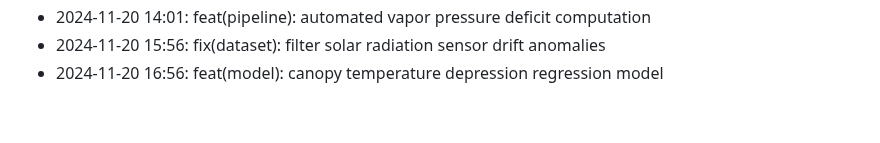
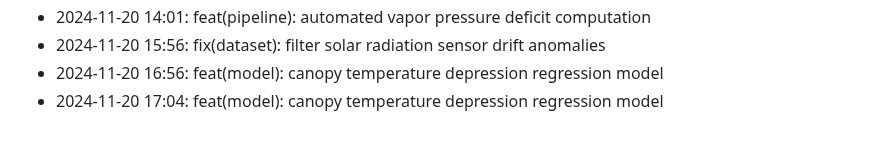
Before and after one commit to lak-is-law/crop-water-stress-prediction, a Markdown page: docs/changelog.md, the part around the change. GitHub-like rendering.

Commit message:
feat(model): canopy temperature depression regression model

```diff
--- a/docs/changelog.md
+++ b/docs/changelog.md
@@ -57,3 +57,4 @@
 - 2024-11-20 14:01: feat(pipeline): automated vapor pressure deficit computation
 - 2024-11-20 15:56: fix(dataset): filter solar radiation sensor drift anomalies
 - 2024-11-20 16:56: feat(model): canopy temperature depression regression model
+- 2024-11-20 17:04: feat(model): canopy temperature depression regression model
```
